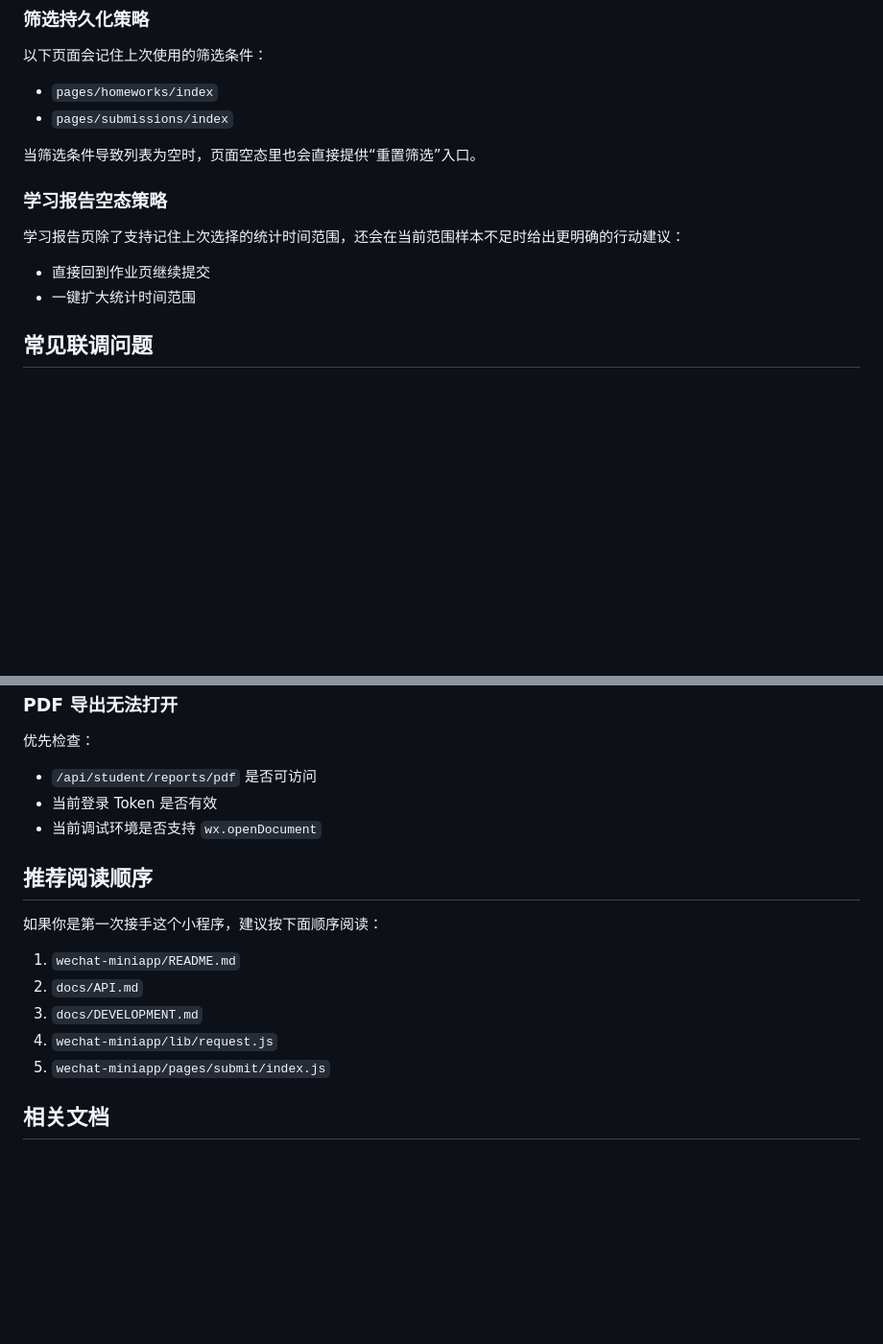
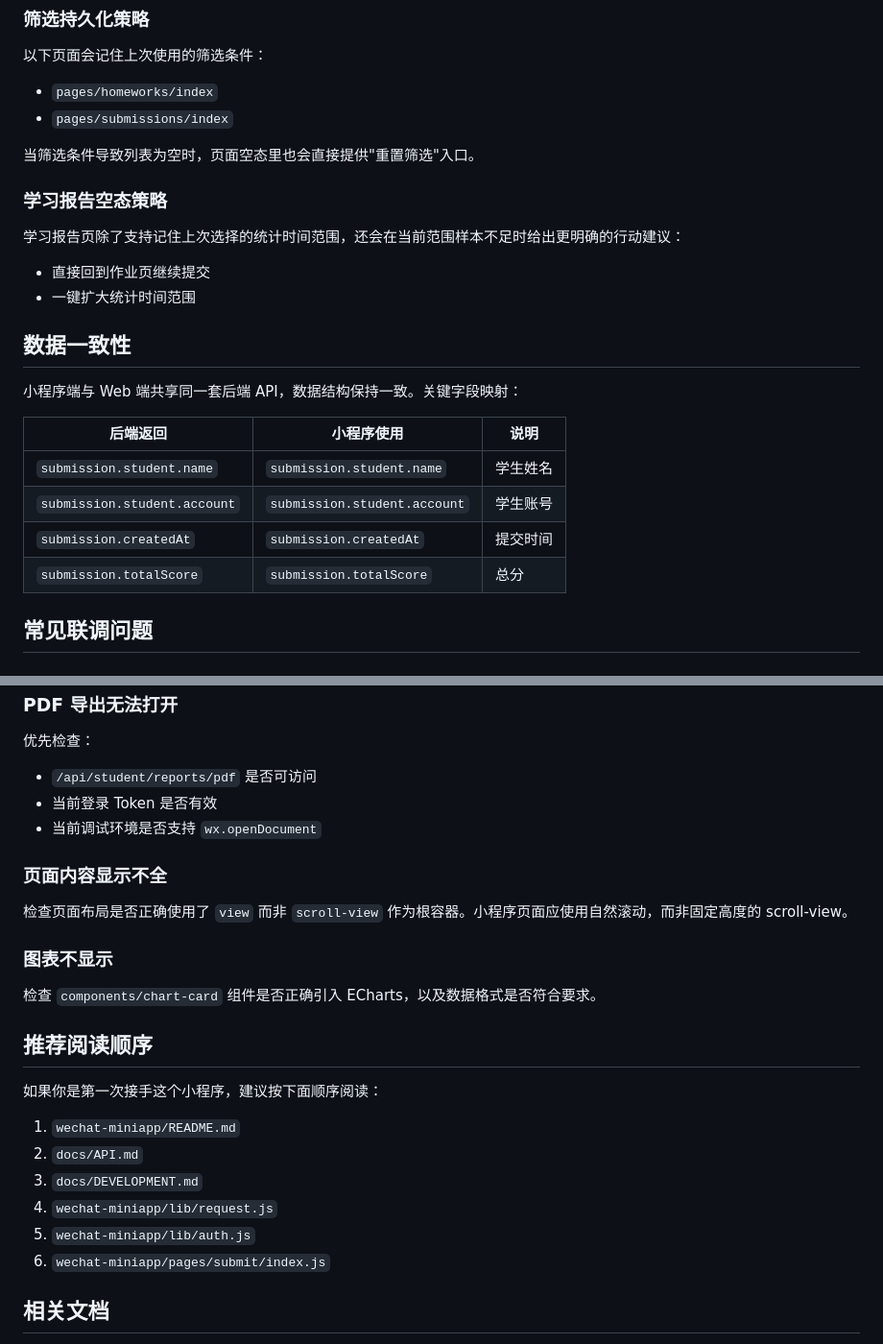
Before and after one commit to huangxyy/work, a Markdown page: docs/WECHAT_MINIAPP.md, 2 parts joined by grey strips. Shown at 96% size. Drawn GitHub-style; blank space fills up the shorter version.

```diff
--- a/docs/WECHAT_MINIAPP.md
+++ b/docs/WECHAT_MINIAPP.md
@@ -239,7 +313,7 @@ http://192.168.1.10:3000/api
 - `pages/homeworks/index`
 - `pages/submissions/index`
 
-当筛选条件导致列表为空时，页面空态里也会直接提供“重置筛选”入口。
+当筛选条件导致列表为空时，页面空态里也会直接提供"重置筛选"入口。
 
 ### 学习报告空态策略
 
@@ -247,6 +321,17 @@ http://192.168.1.10:3000/api
 
 - 直接回到作业页继续提交
 - 一键扩大统计时间范围
+
+## 数据一致性
+
+小程序端与 Web 端共享同一套后端 API，数据结构保持一致。关键字段映射：
+
+| 后端返回 | 小程序使用 | 说明 |
+|----------|-----------|------|
+| `submission.student.name` | `submission.student.name` | 学生姓名 |
+| `submission.student.account` | `submission.student.account` | 学生账号 |
+| `submission.createdAt` | `submission.createdAt` | 提交时间 |
+| `submission.totalScore` | `submission.totalScore` | 总分 |
 
 ## 常见联调问题
 
@@ -282,6 +367,14 @@ pnpm dev:worker
 - 当前登录 Token 是否有效
 - 当前调试环境是否支持 `wx.openDocument`
 
+### 页面内容显示不全
+
+检查页面布局是否正确使用了 `view` 而非 `scroll-view` 作为根容器。小程序页面应使用自然滚动，而非固定高度的 scroll-view。
+
+### 图表不显示
+
+检查 `components/chart-card` 组件是否正确引入 ECharts，以及数据格式是否符合要求。
+
 ## 推荐阅读顺序
 
 如果你是第一次接手这个小程序，建议按下面顺序阅读：
@@ -290,7 +383,8 @@ pnpm dev:worker
 2. `docs/API.md`
 3. `docs/DEVELOPMENT.md`
 4. `wechat-miniapp/lib/request.js`
-5. `wechat-miniapp/pages/submit/index.js`
+5. `wechat-miniapp/lib/auth.js`
+6. `wechat-miniapp/pages/submit/index.js`
 
 ## 相关文档
 
```
Also changed, not shown: other parts of docs/WECHAT_MINIAPP.md (+93 -19 lines), CLAUDE.md (+30 -3 lines).
